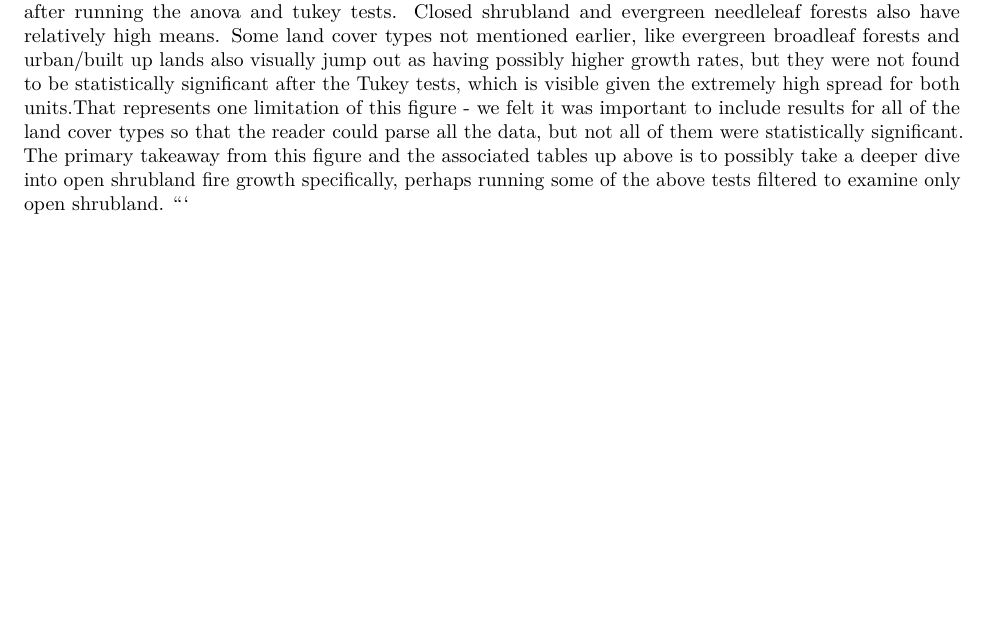
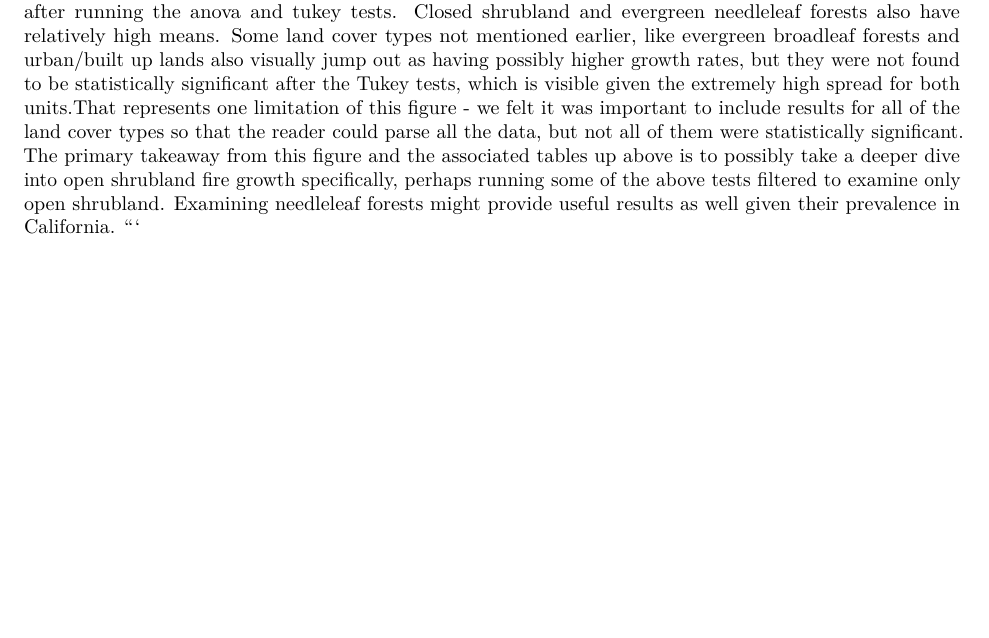
Before and after one commit to ttrishab/BelusWarrenKeeleyTauber, an R Markdown document (Scripts/Week3Deliverable.Rmd): part of page 52 of 52, cut so that both start at the same text, the shorter picture padded with empty space. Rendered offline with R 4.5, knitr and Pandoc, then LaTeX, with nearby package versions; some code elsewhere in the file could not run offline.

Commit message:
added one sentence

````diff
--- a/Scripts/Week3Deliverable.Rmd
+++ b/Scripts/Week3Deliverable.Rmd
@@ -376,5 +376,5 @@ ggplot(growth_long, aes(x = growth, y = lc_name))+
        title = "Daily fire growth across land cover types")
 
 ```
-#This graphic plots daily fire growth on the X axis and land cover type per event on the X axis. As mentioned before, open shrubland's relatively high growth levels jumps out, especially given its significance after running the anova and tukey tests. Closed shrubland and evergreen needleleaf forests also have relatively high means. Some land cover types not mentioned earlier, like evergreen broadleaf forests and urban/built up lands also visually jump out as having possibly higher growth rates, but they were not found to be statistically significant after the Tukey tests, which is visible given the extremely high spread for both units.That represents one limitation of this figure - we felt it was important to include results for all of the land cover types so that the reader could parse all the data, but not all of them were statistically significant. The primary takeaway from this figure and the associated tables up above is to possibly take a deeper dive into open shrubland fire growth specifically, perhaps running some of the above tests filtered to examine only open shrubland.
+#This graphic plots daily fire growth on the X axis and land cover type per event on the X axis. As mentioned before, open shrubland's relatively high growth levels jumps out, especially given its significance after running the anova and tukey tests. Closed shrubland and evergreen needleleaf forests also have relatively high means. Some land cover types not mentioned earlier, like evergreen broadleaf forests and urban/built up lands also visually jump out as having possibly higher growth rates, but they were not found to be statistically significant after the Tukey tests, which is visible given the extremely high spread for both units.That represents one limitation of this figure - we felt it was important to include results for all of the land cover types so that the reader could parse all the data, but not all of them were statistically significant. The primary takeaway from this figure and the associated tables up above is to possibly take a deeper dive into open shrubland fire growth specifically, perhaps running some of the above tests filtered to examine only open shrubland. Examining needleleaf forests might provide useful results as well given their prevalence in California.
 \`\`\`
````
